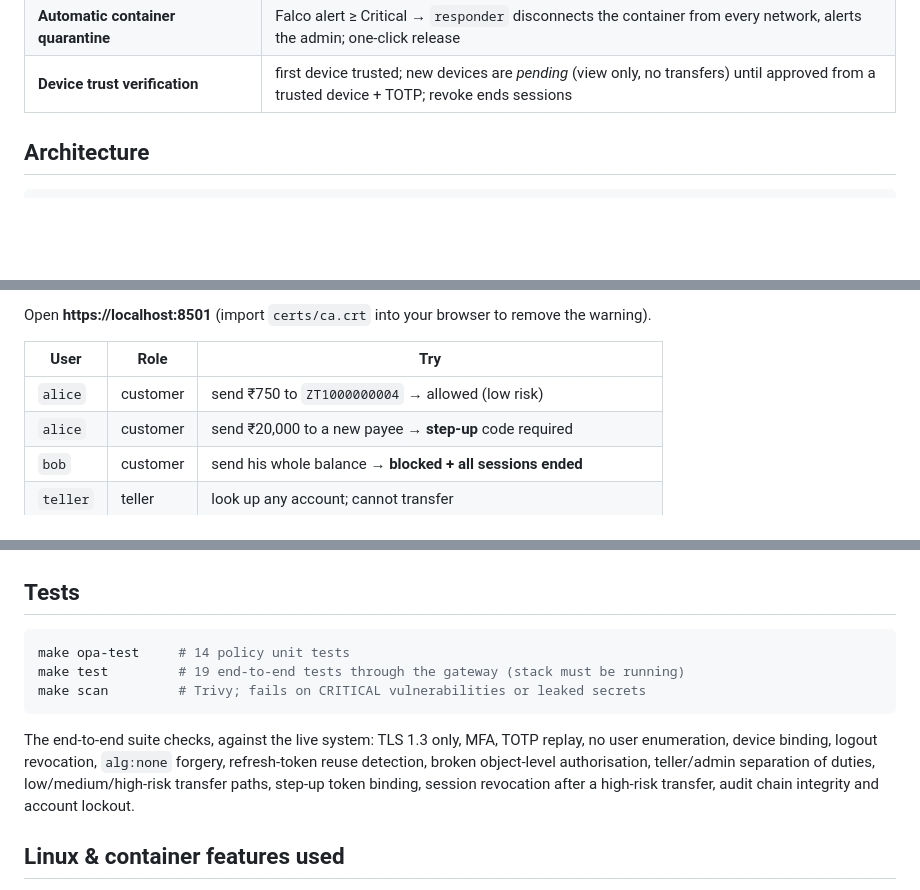
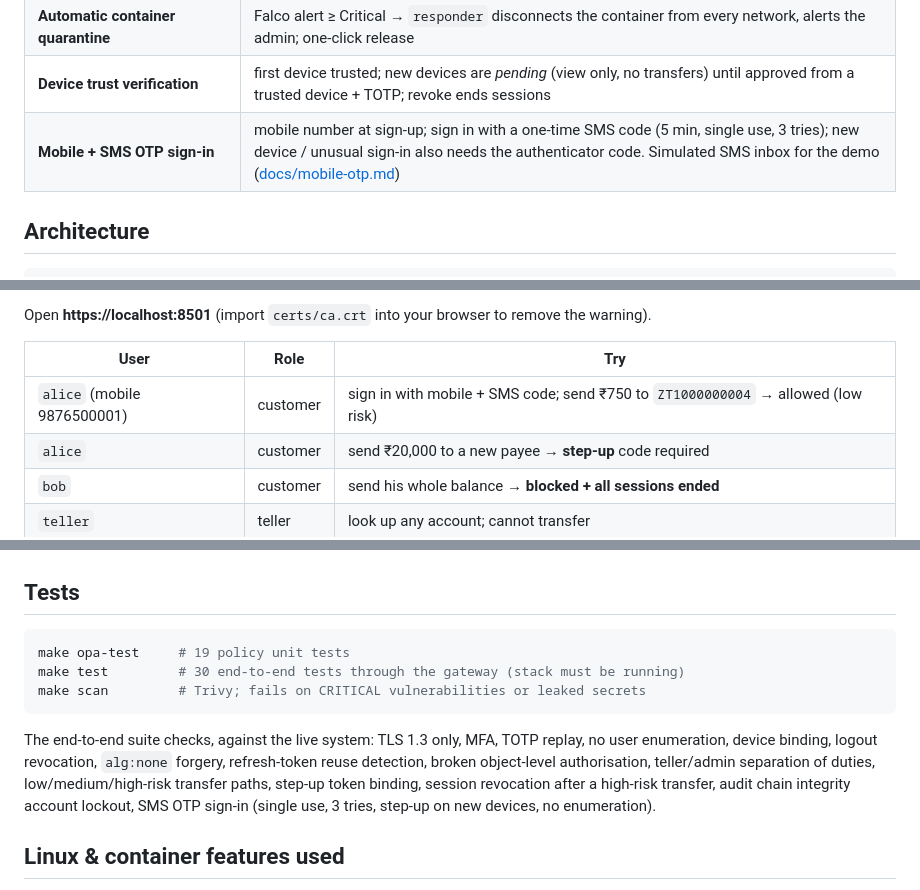
Before and after one commit to BALASUDHAN1807/zt-finguard, a Markdown page: README.md, 3 parts joined by grey strips. GitHub-like rendering; blank space fills up the shorter version.

Commit message:
Add mobile number registration and SMS OTP sign-in with risk-based authenticator step-up (feature 22)

````diff
--- a/README.md
+++ b/README.md
@@ -25,6 +25,7 @@ Runs unchanged on **Docker** or **rootless Podman**.
 | **Customer-controlled session timeout** | customer picks the inactivity timeout, admin sets the maximum, gateway expires idle sessions; re-sign-in required (auto-refresh never counts as activity) |
 | **Automatic container quarantine** | Falco alert ≥ Critical → `responder` disconnects the container from every network, alerts the admin; one-click release |
 | **Device trust verification** | first device trusted; new devices are *pending* (view only, no transfers) until approved from a trusted device + TOTP; revoke ends sessions |
+| **Mobile + SMS OTP sign-in** | mobile number at sign-up; sign in with a one-time SMS code (5 min, single use, 3 tries); new device / unusual sign-in also needs the authenticator code. Simulated SMS inbox for the demo ([docs/mobile-otp.md](docs/mobile-otp.md)) |
 
 ## Architecture
 
@@ -61,7 +62,7 @@ Open **https://localhost:8501** (import `certs/ca.crt` into your browser to remo
 
 | User | Role | Try |
 |---|---|---|
-| `alice` | customer | send ₹750 to `ZT1000000004` → allowed (low risk) |
+| `alice` (mobile 9876500001) | customer | sign in with mobile + SMS code; send ₹750 to `ZT1000000004` → allowed (low risk) |
 | `alice` | customer | send ₹20,000 to a new payee → **step-up** code required |
 | `bob` | customer | send his whole balance → **blocked + all sessions ended** |
 | `teller` | teller | look up any account; cannot transfer |
@@ -118,8 +119,8 @@ through the same checks as any API call.
 ## Tests
 
 ```bash
-make opa-test     # 14 policy unit tests
-make test         # 19 end-to-end tests through the gateway (stack must be running)
+make opa-test     # 19 policy unit tests
+make test         # 30 end-to-end tests through the gateway (stack must be running)
 make scan         # Trivy; fails on CRITICAL vulnerabilities or leaked secrets
 ```
 
@@ -127,7 +128,7 @@ The end-to-end suite checks, against the live system: TLS 1.3 only, MFA, TOTP re
 enumeration, device binding, logout revocation, `alg:none` forgery, refresh-token reuse detection,
 broken object-level authorisation, teller/admin separation of duties, low/medium/high-risk transfer
 paths, step-up token binding, session revocation after a high-risk transfer, audit chain integrity
-and account lockout.
+account lockout, SMS OTP sign-in (single use, 3 tries, step-up on new devices, no enumeration).
 
 ## Linux & container features used
 
````
Also changed, not shown: docs/evaluation.md (+2 -0 lines), docs/mobile-otp.md (added, +49 -0 lines), docs/screenshots/18-otp-sms-inbox.png (added), docs/screenshots/19-otp-step-up.png (added), docs/screenshots/20-otp-trusted-device.png (added), 11 other files.
